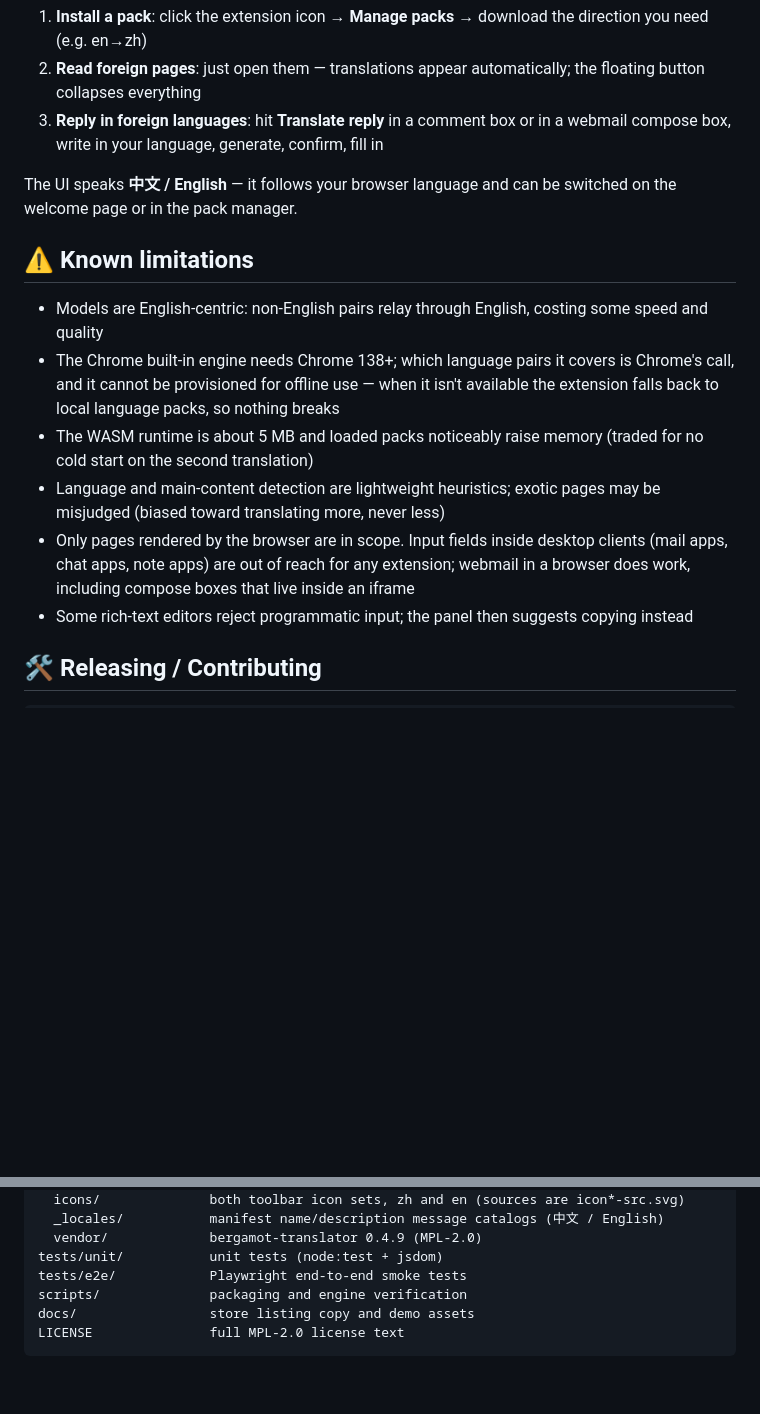
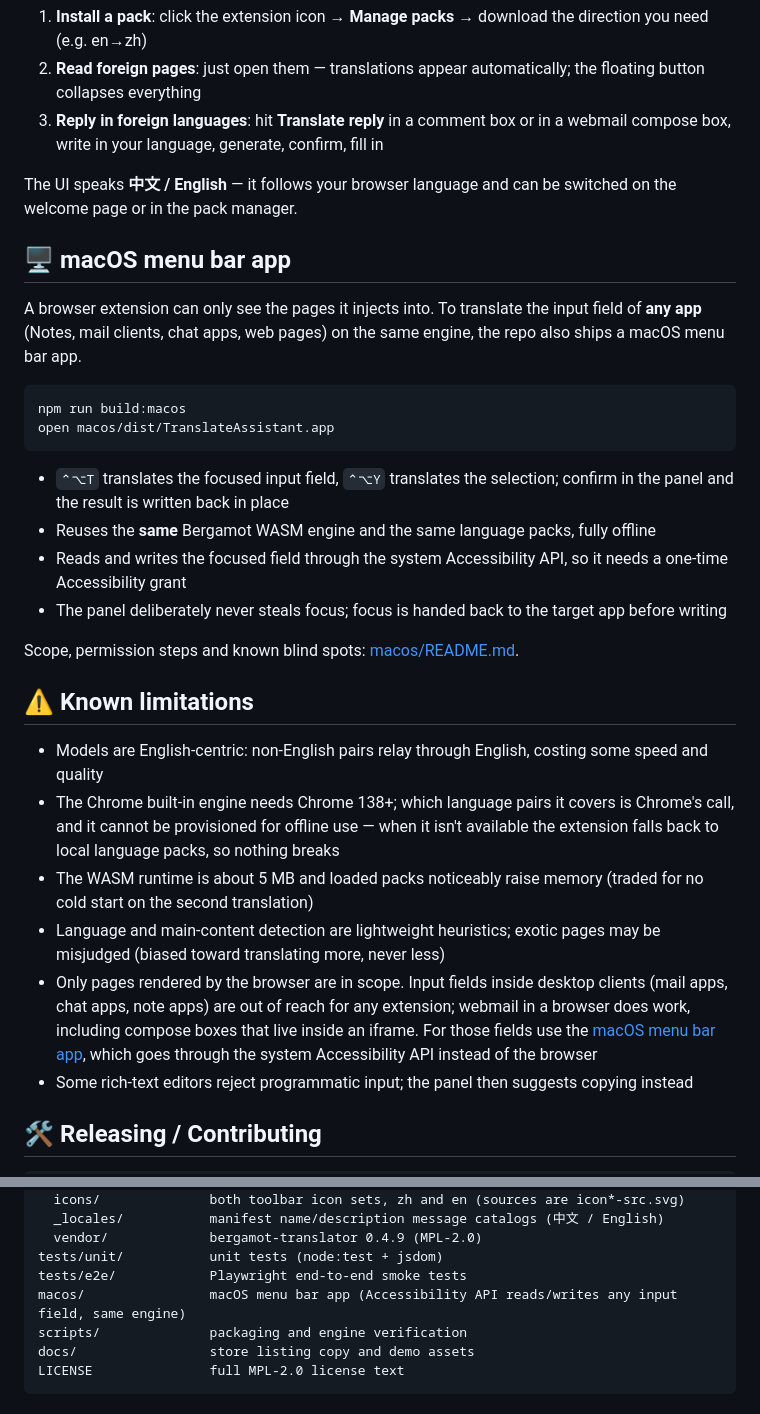
Before and after one commit to DreamOfXM/translate-assistant, a Markdown page: README.en.md, 2 parts joined by grey strips. Rendered like a GitHub page; blank space fills up the shorter version.

Commit message:
docs(macos): 补 macOS 菜单栏版的说明
- 新增 macos/README.md：安装与辅助功能授权步骤、热键、覆盖范围与已知盲区、
  引擎复用约定、为什么需要回环服务、三个垫片各自解决什么、
  ad-hoc 签名导致重新构建后要重新授权
- 两版 README 补该端入口，并修正「只作用于浏览器里的网页」这条限制

````diff
--- a/README.en.md
+++ b/README.en.md
@@ -92,13 +92,34 @@ The build lands in `dist/translate-assistant` (load it as above) and also produc
 
 The UI speaks **中文 / English** — it follows your browser language and can be switched on the welcome page or in the pack manager.
 
+## 🖥️ macOS menu bar app
+
+A browser extension can only see the pages it injects into. To translate the input
+field of **any app** (Notes, mail clients, chat apps, web pages) on the same engine,
+the repo also ships a macOS menu bar app.
+
+```bash
+npm run build:macos
+open macos/dist/TranslateAssistant.app
+```
+
+- `⌃⌥T` translates the focused input field, `⌃⌥Y` translates the selection; confirm in
+  the panel and the result is written back in place
+- Reuses the **same** Bergamot WASM engine and the same language packs, fully offline
+- Reads and writes the focused field through the system Accessibility API, so it needs
+  a one-time Accessibility grant
+- The panel deliberately never steals focus; focus is handed back to the target app
+  before writing
+
+Scope, permission steps and known blind spots: [macos/README.md](macos/README.md).
+
 ## ⚠️ Known limitations
 
 - Models are English-centric: non-English pairs relay through English, costing some speed and quality
 - The Chrome built-in engine needs Chrome 138+; which language pairs it covers is Chrome's call, and it cannot be provisioned for offline use — when it isn't available the extension falls back to local language packs, so nothing breaks
 - The WASM runtime is about 5 MB and loaded packs noticeably raise memory (traded for no cold start on the second translation)
 - Language and main-content detection are lightweight heuristics; exotic pages may be misjudged (biased toward translating more, never less)
-- Only pages rendered by the browser are in scope. Input fields inside desktop clients (mail apps, chat apps, note apps) are out of reach for any extension; webmail in a browser does work, including compose boxes that live inside an iframe
+- Only pages rendered by the browser are in scope. Input fields inside desktop clients (mail apps, chat apps, note apps) are out of reach for any extension; webmail in a browser does work, including compose boxes that live inside an iframe. For those fields use the [macOS menu bar app](macos/README.md), which goes through the system Accessibility API instead of the browser
 - Some rich-text editors reject programmatic input; the panel then suggests copying instead
 
 ## 🛠️ Releasing / Contributing
@@ -127,6 +148,7 @@ extension/
   vendor/             bergamot-translator 0.4.9 (MPL-2.0)
 tests/unit/           unit tests (node:test + jsdom)
 tests/e2e/            Playwright end-to-end smoke tests
+macos/                macOS menu bar app (Accessibility API reads/writes any input field, same engine)
 scripts/              packaging and engine verification
 docs/                 store listing copy and demo assets
 LICENSE               full MPL-2.0 license text
````
Also changed, not shown: README.md (+19 -1 lines), macos/README.md (added, +180 -0 lines).
